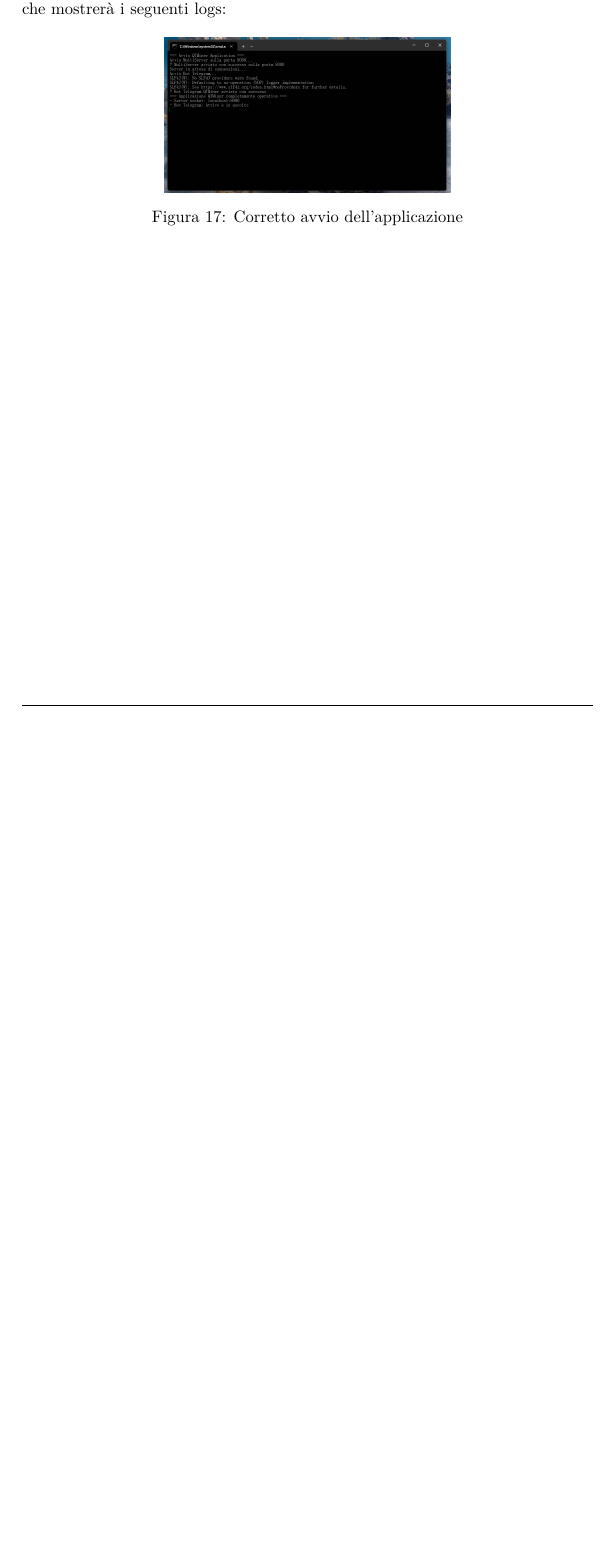
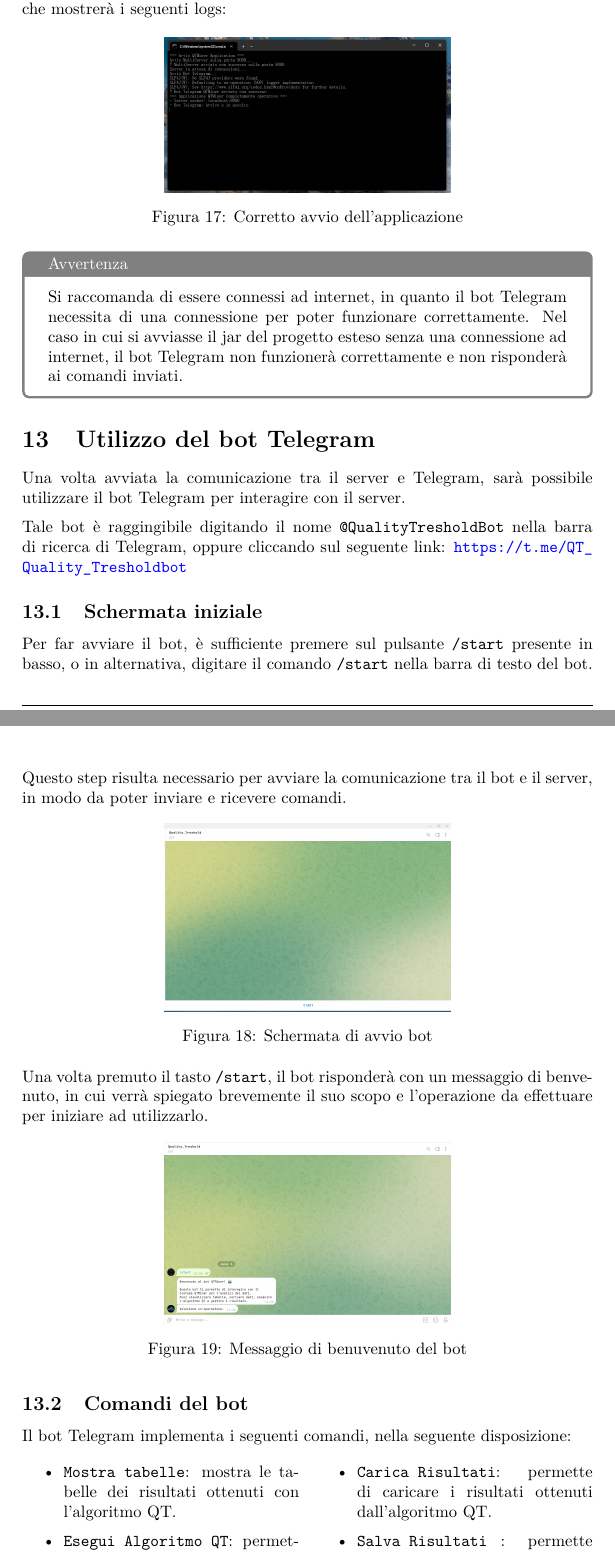
Before and after one commit to Vsb23/Progetto_MAP_2, a LaTeX document (Documentazione/relazione/main.tex, which reads Documentazione/relazione/estensione/esteso.tex): part of page 16 of 16 before the commit and two parts of pages 16 and 17 of 19 after it, the two joined at a grey line, cut so that both start at the same text, the shorter picture padded with empty space. Compiled offline with pdfLaTeX.

Commit message:
quasi finito documento esteso

```diff
--- a/Documentazione/relazione/estensione/esteso.tex
+++ b/Documentazione/relazione/estensione/esteso.tex
@@ -11,3 +11,36 @@
 Se il file \texttt{main.bat} si apre correttamente, verrà aperta una fienstra del terminale, che mostrerà i seguenti logs:
 
 \image{images/avvio estensione bat.png}{Corretto avvio dell'applicazione}{avvio}
+
+\begin{tcolorbox}[ colback=white!5!white, colframe=gray, title={Avvertenza} ]
+    Si raccomanda di essere connessi ad internet, in quanto il bot Telegram necessita di una connessione per poter funzionare correttamente. Nel caso in cui si avviasse il jar del progetto esteso senza una connessione ad internet, il bot Telegram non funzionerà correttamente e non risponderà ai comandi inviati.
+\end{tcolorbox}
+
+\section{Utilizzo del bot Telegram}
+
+Una volta avviata la comunicazione tra il server e Telegram, sarà possibile utilizzare il bot Telegram per interagire con il server.
+
+Tale bot è raggingibile digitando il nome \texttt{@QualityTresholdBot} nella barra di ricerca di Telegram, oppure cliccando sul seguente link: \url{https://t.me/QT_Quality_Tresholdbot}
+
+\subsection{Schermata iniziale}
+
+Per far avviare il bot, è sufficiente premere sul pulsante \texttt{/start} presente in basso, o in alternativa, digitare il comando \texttt{/start} nella barra di testo del bot. Questo step risulta necessario per avviare la comunicazione tra il bot e il server, in modo da poter inviare e ricevere comandi.
+
+\image{images/schermata iniziaile bot.png}{Schermata di avvio bot}{avviobot}
+
+Una volta premuto il tasto \texttt{/start}, il bot risponderà con un messaggio di benvenuto, in cui verrà spiegato brevemente il suo scopo e l'operazione da effettuare per iniziare ad utilizzarlo.
+
+\image{images/messaggio di benvenuto .png}{Messaggio di benuvenuto del bot}{bienvenidos}
+
+\subsection{Comandi del bot}
+
+Il bot Telegram implementa i seguenti comandi, nella seguente disposizione:
+
+\begin{multicols}{2}
+        \begin{itemize}
+            \item \texttt{Mostra tabelle}: mostra le tabelle dei risultati ottenuti con l'algoritmo QT.
+            \item \texttt{Esegui Algoritmo QT}: permette di eseguire l'algoritmo QT sui dati caricati.
+            \item \texttt{Carica Risultati}: permette di caricare i risultati ottenuti dall'algoritmo QT.
+            \item \texttt{Carica Risultati}: permette di caricare i risultati ottenuti dall'algoritmo QT.
+            \item \texttt{Salva Risultati} : permette di salvare i risultati ottenuti dall'algoritmo QT.
+            \item \texttt{Torna al menù principale} :   permette di tornare al menù principale del bot.
```
Also changed, not shown: Documentazione/relazione/images/algoQT.png (added), Documentazione/relazione/images/carica risultati.png (added), Documentazione/relazione/images/caricamento tabella.png (added), Documentazione/relazione/images/cartella results.png (added), Documentazione/relazione/images/esecuzione algoritmo.png (added), Documentazione/relazione/images/messaggio di benvenuto .png (added), Documentazione/relazione/images/risultato caaricamento .png (added), Documentazione/relazione/images/salva risultati.png (added), Documentazione/relazione/images/schermata iniziaile bot.png (added), Documentazione/relazione/estensione/esteso.tex (46 more changed lines), 2 other files.
